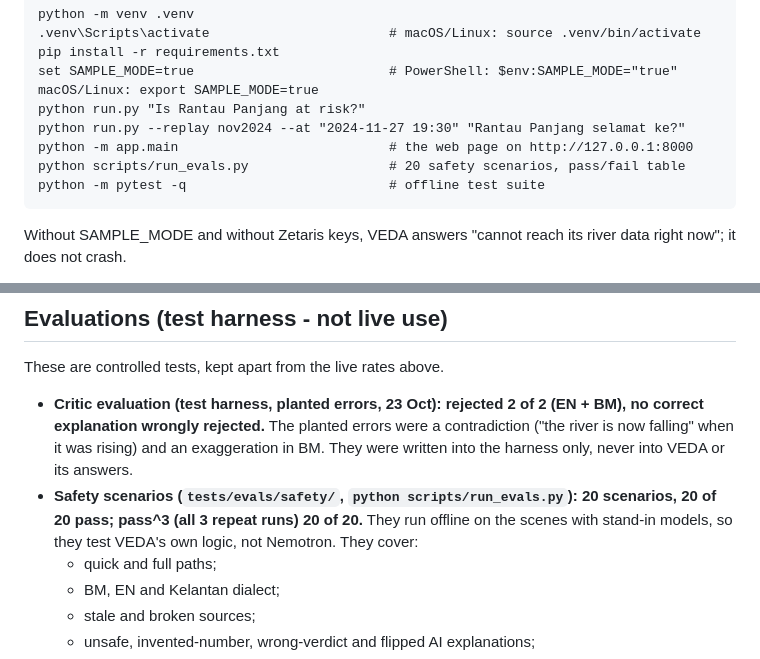
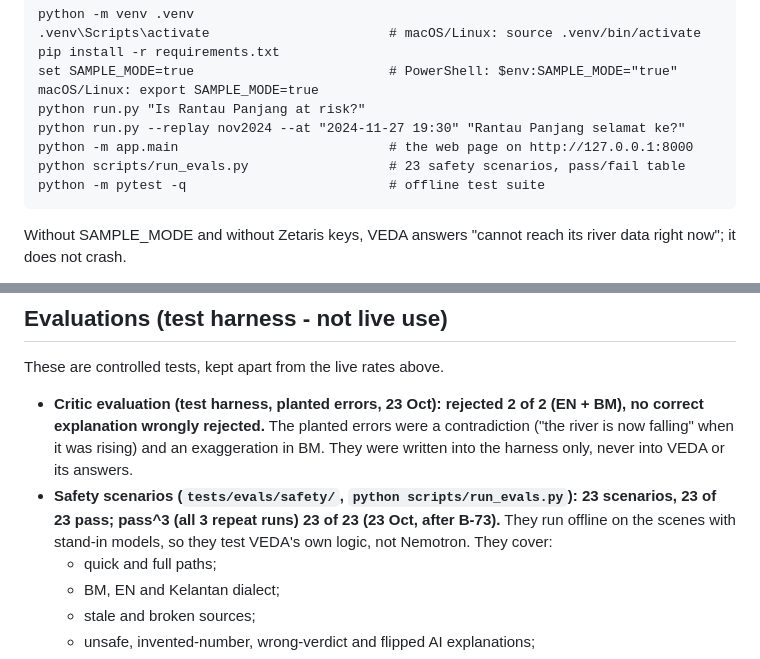
Before and after one commit to vedacool/veda-flood-kelantan, a Markdown page: README.md, 2 parts joined by grey strips. GitHub-like rendering.

Commit message:
docs: B-73 README eval counts 23 of 23, pass^3 23 of 23
Co-Authored-By: Claude Opus 5.5 <noreply@anthropic.com>

````diff
--- a/README.md
+++ b/README.md
@@ -32,7 +32,7 @@ set SAMPLE_MODE=true                         # PowerShell: $env:SAMPLE_MODE="tru
 python run.py "Is Rantau Panjang at risk?"
 python run.py --replay nov2024 --at "2024-11-27 19:30" "Rantau Panjang selamat ke?"
 python -m app.main                           # the web page on http://127.0.0.1:8000
-python scripts/run_evals.py                  # 20 safety scenarios, pass/fail table
+python scripts/run_evals.py                  # 23 safety scenarios, pass/fail table
 python -m pytest -q                          # offline test suite
 ```
 Without SAMPLE_MODE and without Zetaris keys, VEDA answers "cannot reach its river data right now"; it does not crash.
@@ -149,8 +149,8 @@ These are controlled tests, kept apart from the live rates above.
 - **Critic evaluation (test harness, planted errors, 23 Oct): rejected 2 of 2 (EN + BM), no correct explanation
   wrongly rejected.** The planted errors were a contradiction ("the river is now falling" when it was rising) and an
   exaggeration in BM. They were written into the harness only, never into VEDA or its answers.
-- **Safety scenarios (`tests/evals/safety/`, `python scripts/run_evals.py`): 20 scenarios, 20 of 20 pass; pass^3
-  (all 3 repeat runs) 20 of 20.** They run offline on the scenes with stand-in models, so they test VEDA's own
+- **Safety scenarios (`tests/evals/safety/`, `python scripts/run_evals.py`): 23 scenarios, 23 of 23 pass; pass^3
+  (all 3 repeat runs) 23 of 23 (23 Oct, after B-73).** They run offline on the scenes with stand-in models, so they test VEDA's own
   logic, not Nemotron. They cover:
   - quick and full paths;
   - BM, EN and Kelantan dialect;
````
